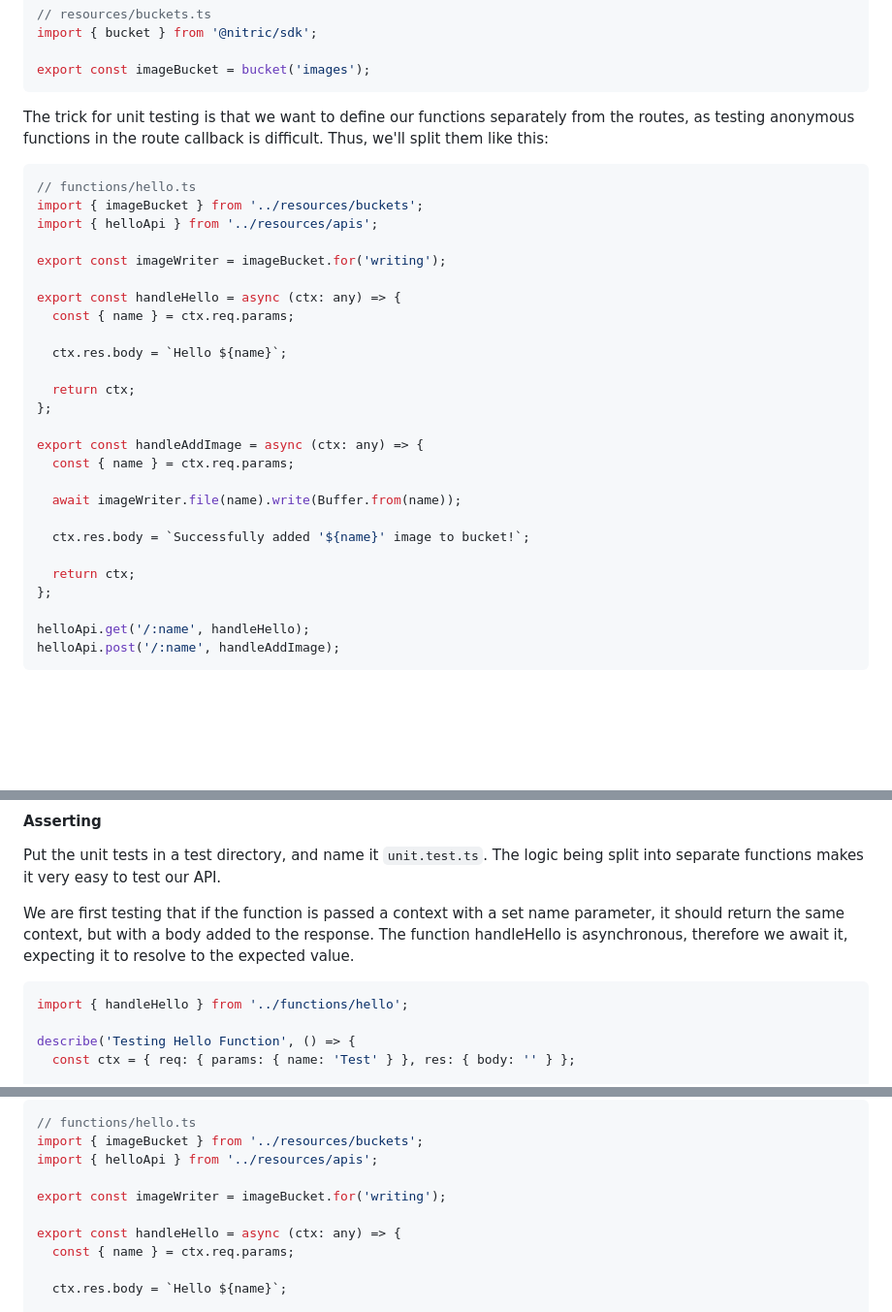
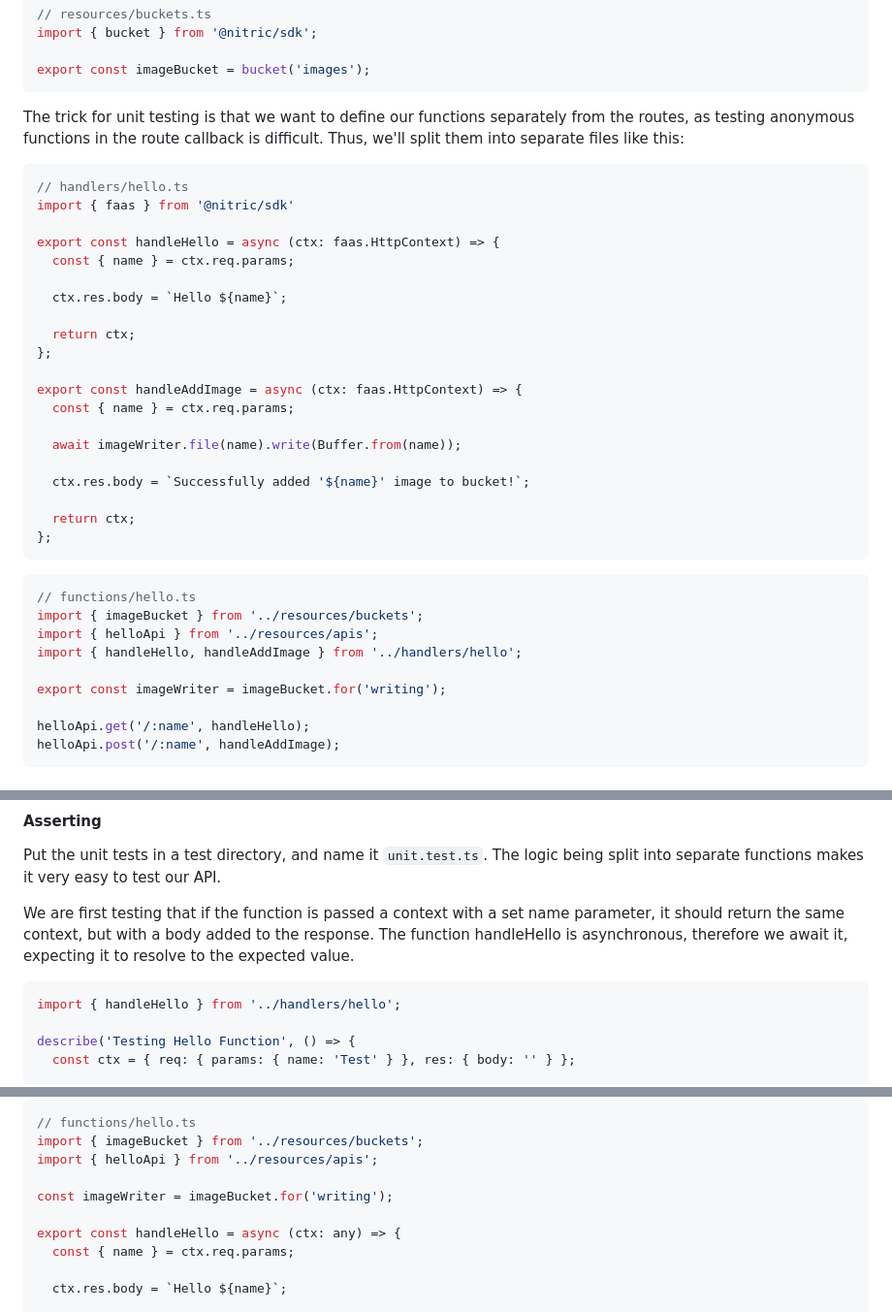
Before and after one commit to nitrictech/docs, a Markdown page: docs/testing.md, 3 parts joined by grey strips. Shown at 97% size. GitHub-like rendering; blank space fills up the shorter version.

Commit message:
update unit testing docs.

````diff
--- a/docs/testing.md
+++ b/docs/testing.md
@@ -33,16 +33,13 @@ import { bucket } from '@nitric/sdk';
 export const imageBucket = bucket('images');
 ```
 
-The trick for unit testing is that we want to define our functions separately from the routes, as testing anonymous functions in the route callback is difficult. Thus, we'll split them like this:
+The trick for unit testing is that we want to define our functions separately from the routes, as testing anonymous functions in the route callback is difficult. Thus, we'll split them into separate files like this:
 
 ```ts
-// functions/hello.ts
-import { imageBucket } from '../resources/buckets';
-import { helloApi } from '../resources/apis';
+// handlers/hello.ts
+import { faas } from '@nitric/sdk'
 
-export const imageWriter = imageBucket.for('writing');
-
-export const handleHello = async (ctx: any) => {
+export const handleHello = async (ctx: faas.HttpContext) => {
   const { name } = ctx.req.params;
 
   ctx.res.body = `Hello ${name}`;
@@ -50,7 +47,7 @@ export const handleHello = async (ctx: any) => {
   return ctx;
 };
 
-export const handleAddImage = async (ctx: any) => {
+export const handleAddImage = async (ctx: faas.HttpContext) => {
   const { name } = ctx.req.params;
 
   await imageWriter.file(name).write(Buffer.from(name));
@@ -59,6 +56,15 @@ export const handleAddImage = async (ctx: any) => {
 
   return ctx;
 };
+```
+
+```ts
+// functions/hello.ts
+import { imageBucket } from '../resources/buckets';
+import { helloApi } from '../resources/apis';
+import { handleHello, handleAddImage } from '../handlers/hello';
+
+export const imageWriter = imageBucket.for('writing');
 
 helloApi.get('/:name', handleHello);
 helloApi.post('/:name', handleAddImage);
@@ -73,7 +79,7 @@ Put the unit tests in a test directory, and name it `unit.test.ts`. The logic be
 We are first testing that if the function is passed a context with a set name parameter, it should return the same context, but with a body added to the response. The function handleHello is asynchronous, therefore we await it, expecting it to resolve to the expected value.
 
 ```ts
-import { handleHello } from '../functions/hello';
+import { handleHello } from '../handlers/hello';
 
 describe('Testing Hello Function', () => {
   const ctx = { req: { params: { name: 'Test' } }, res: { body: '' } };
@@ -286,7 +292,7 @@ Then define our routes and our functions:
 import { imageBucket } from '../resources/buckets';
 import { helloApi } from '../resources/apis';
 
-export const imageWriter = imageBucket.for('writing');
+const imageWriter = imageBucket.for('writing');
 
 export const handleHello = async (ctx: any) => {
   const { name } = ctx.req.params;
````
